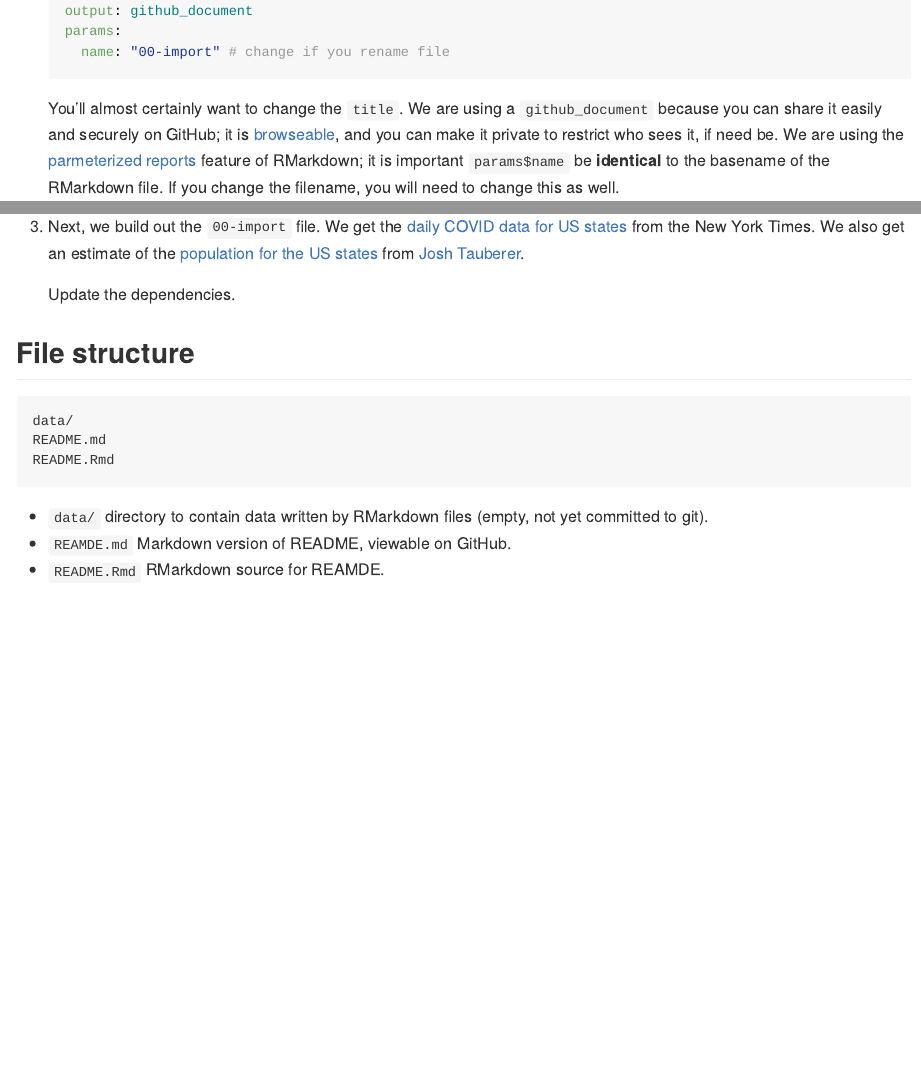
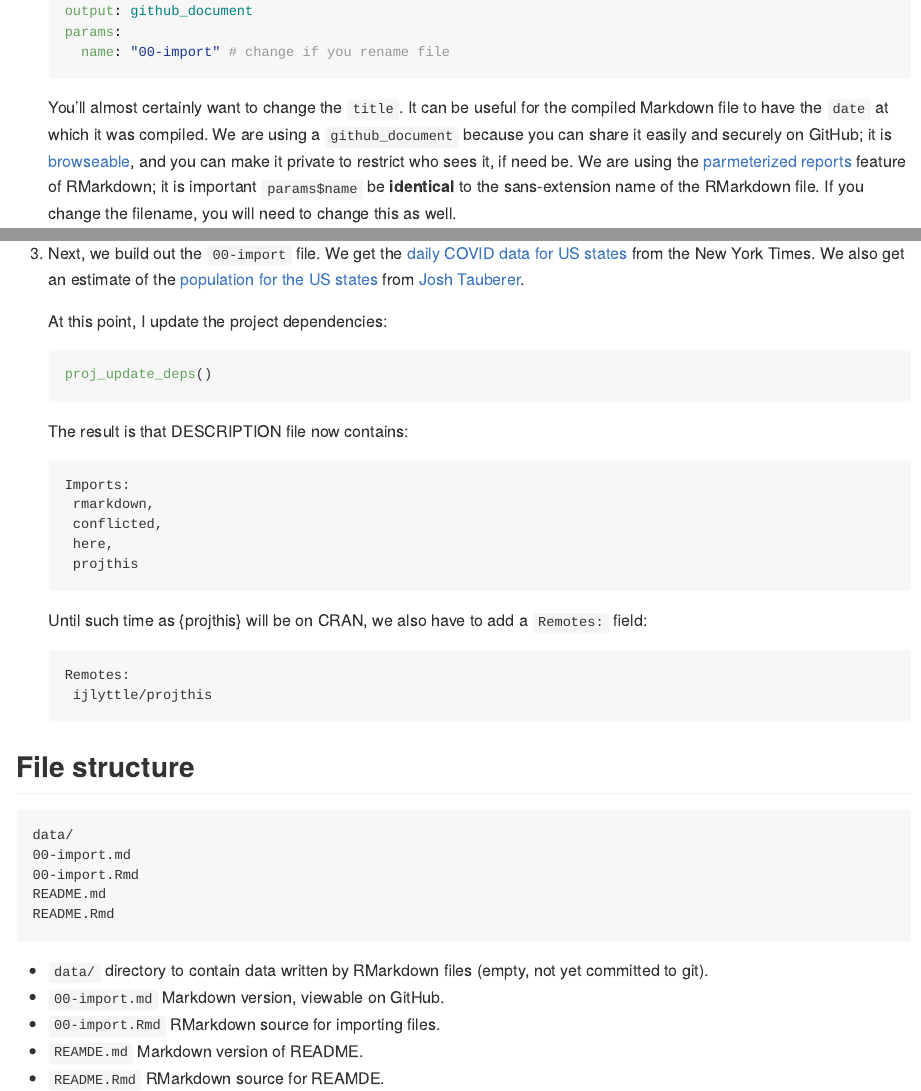
Before and after one commit to ijlyttle/covidStates, an R Markdown document (workflow/README.Rmd): the page in a window 1100 px wide, from 560 px down before the commit and from 580 px down after it, so that both start at the same text, and a second part further down, joined at a grey line. Rendered offline with R 4.5, knitr and Pandoc, with nearby package versions.

Commit message:
update workflow docs, dependencies

````diff
--- a/workflow/README.Rmd
+++ b/workflow/README.Rmd
@@ -18,20 +18,22 @@ This directory was created in the [main procedure](../README.md).
    projthis::proj_workflow_use_rmd("00-import")
    ```
 
-   The newly-created file looks like [this](https://github.com/ijlyttle/covidStates/blob/cb7eacad27e18d9af9a4e59f30970d3d1c7fd9d5/workflow/00-import.Rmd).
+   The newly-created file looks like [this](https://github.com/ijlyttle/covidStates/blob/5acbfc5bc1c898c1210455f2c921732e100069a7/workflow/00-import.Rmd).
 
    In the YAML metadata, you'll see:
 
    ```yaml
    title: "00-import"
+   date: "Compiled at `r format(Sys.time(), '%Y-%m-%d %H:%M:%S', tz = 'UTC')` UTC"
    output: github_document
    params:
      name: "00-import" # change if you rename file
    ```
 
    You'll almost certainly want to change the `title`.
-   We are using a `github_document` because you can share it easily and securely on GitHub; it is [browseable](), and you can make it private to restrict who sees it, if need be.
-   We are using the [parmeterized reports](https://bookdown.org/yihui/rmarkdown/parameterized-reports.html) feature of RMarkdown; it is important `params$name` be **identical** to the basename of the RMarkdown file.
+   It can be useful for the compiled Markdown file to have the `date` at which it was compiled.
+   We are using a `github_document` because you can share it easily and securely on GitHub; it is [browseable](https://happygitwithr.com/workflows-browsability.html), and you can make it private to restrict who sees it, if need be.
+   We are using the [parmeterized reports](https://bookdown.org/yihui/rmarkdown/parameterized-reports.html) feature of RMarkdown; it is important `params$name` be **identical** to the sans-extension name of the RMarkdown file.
    If you change the filename, you will need to change this as well.
 
    In the first code-chunk, you'll see:
@@ -85,16 +87,41 @@ This directory was created in the [main procedure](../README.md).
    We get the [daily COVID data for US states](https://github.com/nytimes/covid-19-data/blob/master/us-states.csv) from the New York Times.
    We also get an estimate of the [population for the US states](https://github.com/JoshData/historical-state-population-csv/blob/primary/historical_state_population_by_year.csv) from [Josh Tauberer](https://github.com/JoshData).
 
-   Update the dependencies.
+   At this point, I update the project dependencies:
+
+   ```r
+   proj_update_deps()
+   ```
+
+   The result is that DESCRIPTION file now contains:
+
+   ```
+   Imports:
+    rmarkdown,
+    conflicted,
+    here,
+    projthis
+   ```
+
+   Until such time as {projthis} will be on CRAN, we also have to add a `Remotes:` field:
+
+   ```
+   Remotes:
+    ijlyttle/projthis
+   ```
 
 ## File structure
 
 ```
 data/
+00-import.md
+00-import.Rmd
 README.md
 README.Rmd
 ```
 
 - `data/` directory to contain data written by RMarkdown files (empty, not yet committed to git).
-- `REAMDE.md` Markdown version of README, viewable on GitHub.
+- `00-import.md` Markdown version, viewable on GitHub.
+- `00-import.Rmd` RMarkdown source for importing files.
+- `REAMDE.md` Markdown version of README.
 - `README.Rmd` RMarkdown source for REAMDE.
````
Also changed, not shown: workflow/README.md, 1 other file.
